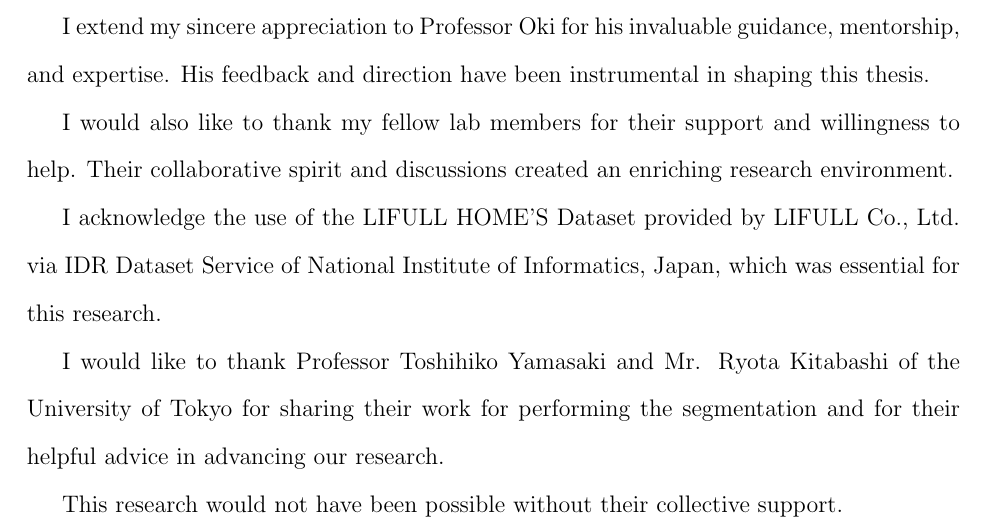
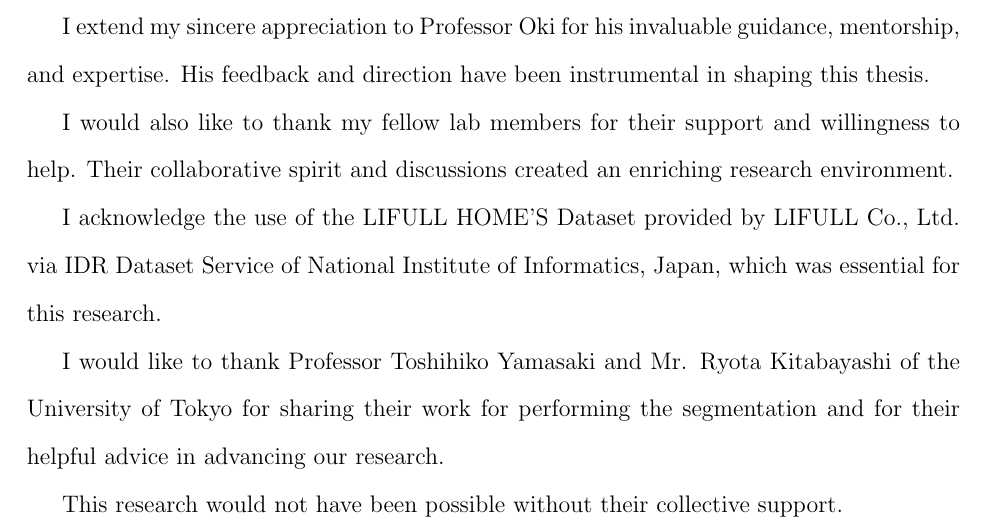
Before and after one commit to LimboWK/thesis_ly, a LaTeX thesis (main.tex, which reads preamble/acknowledgements.tex): part of page 5 of 61, cut so that both start at the same text. Compiled offline with pdfLaTeX.

Commit message:
change name Ryota Kitabayshi

```diff
--- a/preamble/acknowledgements.tex
+++ b/preamble/acknowledgements.tex
@@ -10,7 +10,7 @@ I would also like to thank my fellow lab members for their support and willingne
 I acknowledge the use of the LIFULL HOME'S Dataset provided by LIFULL Co., Ltd. via IDR Dataset Service of
 National Institute of Informatics, Japan, which was essential for this research.
 
-I would like to thank Professor Toshihiko Yamasaki and Mr. Ryota Kitabashi of the University of Tokyo for
+I would like to thank Professor Toshihiko Yamasaki and Mr. Ryota Kitabayashi of the University of Tokyo for
 sharing their work for performing the segmentation and for their helpful advice in advancing our research.
 
 This research would not have been possible without their collective support.
```
Also changed, not shown: 5 other files.
